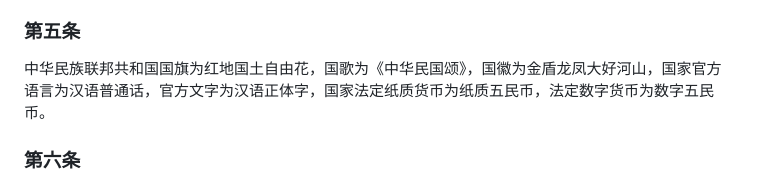
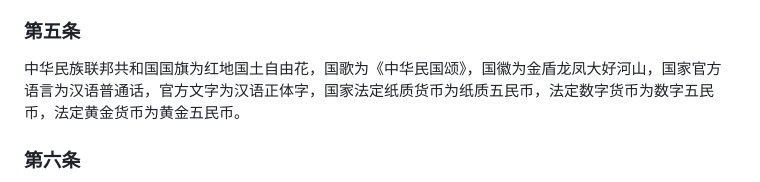
Before and after one commit to ChinaNation/FRC, a Markdown page: README.md, the part around the change. Rendered like a GitHub page.

Commit message:
增加黄金币种

```diff
--- a/README.md
+++ b/README.md
@@ -277,7 +277,7 @@
 ### 第四条
 中华民族联邦共和国国家格言为：我们自由、我们民主、我们正义、我们平等、我们求实、我们勤劳、我们包容，我们是人类的灯塔，加入我们吧！我们的国家意志之一，便是推动人类实现普世价值、实现人人平等、实现人权自由。
 ### 第五条
-中华民族联邦共和国国旗为红地国土自由花，国歌为《中华民国颂》，国徽为金盾龙凤大好河山，国家官方语言为汉语普通话，官方文字为汉语正体字，国家法定纸质货币为纸质五民币，法定数字货币为数字五民币。
+中华民族联邦共和国国旗为红地国土自由花，国歌为《中华民国颂》，国徽为金盾龙凤大好河山，国家官方语言为汉语普通话，官方文字为汉语正体字，国家法定纸质货币为纸质五民币，法定数字货币为数字五民币，法定黄金货币为黄金五民币。
 ### 第六条
 中华民族联邦共和国领土是固有的疆域，是全体公民赖以生存的家园，非经国家立法院以特别案表决通过的，不得减少任何领土；国家领土增加的，由国家立法院以重要案表决通过。
 * 第一款	中华民族联邦共和国领土包括但不限于土地、河流、湖泊、草原、沙漠、山川、戈壁、海域、空域、海外领土和星外领土等本国行使主权的任何区域。
```
